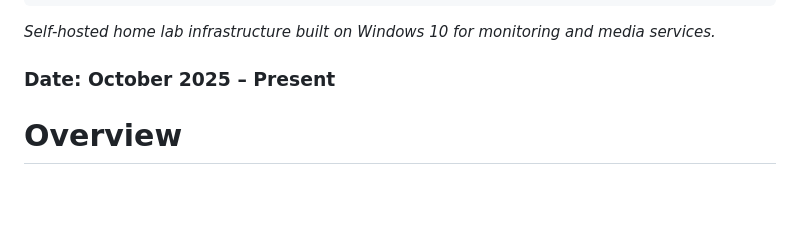
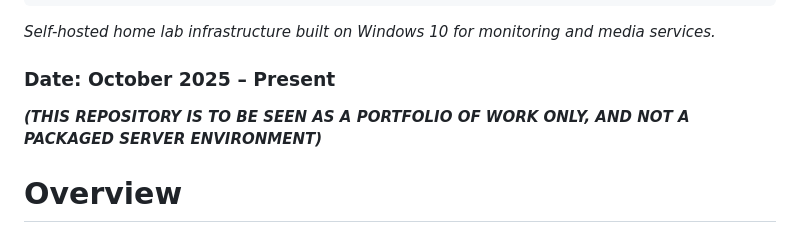
Before and after one commit to rs9402/NEXUSv2-A-homelab-project, a Markdown page: README.md, the part around the change. GitHub-like rendering; blank space fills up the shorter version.

````diff
--- a/README.md
+++ b/README.md
@@ -9,6 +9,7 @@ Network EXtensible Utility Server - RS9402
 ```
 *Self-hosted home lab infrastructure built on Windows 10 for monitoring and media services.*
 ### Date: October 2025 – Present
+***(THIS REPOSITORY IS TO BE SEEN AS A PORTFOLIO OF WORK ONLY, AND NOT A PACKAGED SERVER ENVIRONMENT)***
 
 
 # Overview
````
